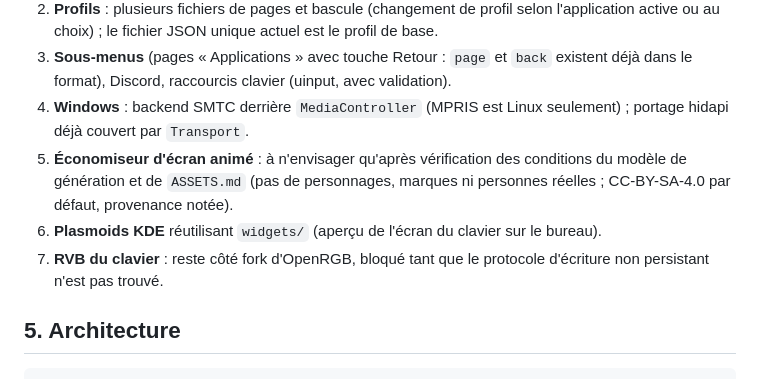
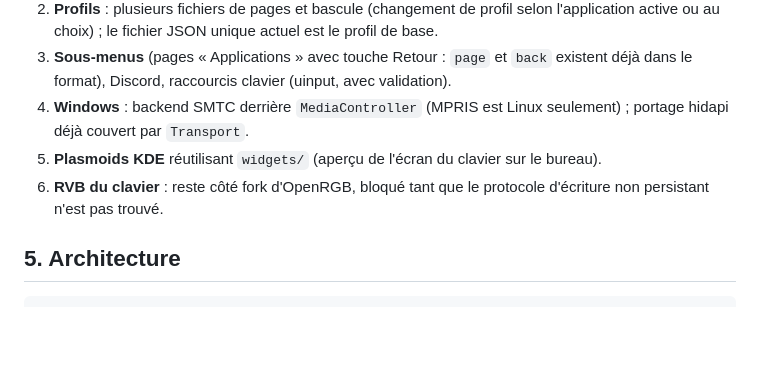
Before and after one commit to Aaryush1/GalleonCore, a Markdown page: ROADMAP.md, the part around the change. Drawn GitHub-style; blank space fills up the shorter version.

Commit message:
Roadmap: renumber the open items
Co-Authored-By: Claude Sonnet 5.5 <noreply@anthropic.com>

```diff
--- a/ROADMAP.md
+++ b/ROADMAP.md
@@ -54,9 +54,8 @@ Référence pour reprendre le développement à tout moment, y compris dans une
 2. **Profils** : plusieurs fichiers de pages et bascule (changement de profil selon l'application active ou au choix) ; le fichier JSON unique actuel est le profil de base.
 3. **Sous-menus** (pages « Applications » avec touche Retour : `page` et `back` existent déjà dans le format), Discord, raccourcis clavier (uinput, avec validation).
 4. **Windows** : backend SMTC derrière `MediaController` (MPRIS est Linux seulement) ; portage hidapi déjà couvert par `Transport`.
-5. **Économiseur d'écran animé** : à n'envisager qu'après vérification des conditions du modèle de génération et de `ASSETS.md` (pas de personnages, marques ni personnes réelles ; CC-BY-SA-4.0 par défaut, provenance notée).
-6. **Plasmoids KDE** réutilisant `widgets/` (aperçu de l'écran du clavier sur le bureau).
-7. **RVB du clavier** : reste côté fork d'OpenRGB, bloqué tant que le protocole d'écriture non persistant n'est pas trouvé.
+5. **Plasmoids KDE** réutilisant `widgets/` (aperçu de l'écran du clavier sur le bureau).
+6. **RVB du clavier** : reste côté fork d'OpenRGB, bloqué tant que le protocole d'écriture non persistant n'est pas trouvé.
 
 ## 5. Architecture
 
```
